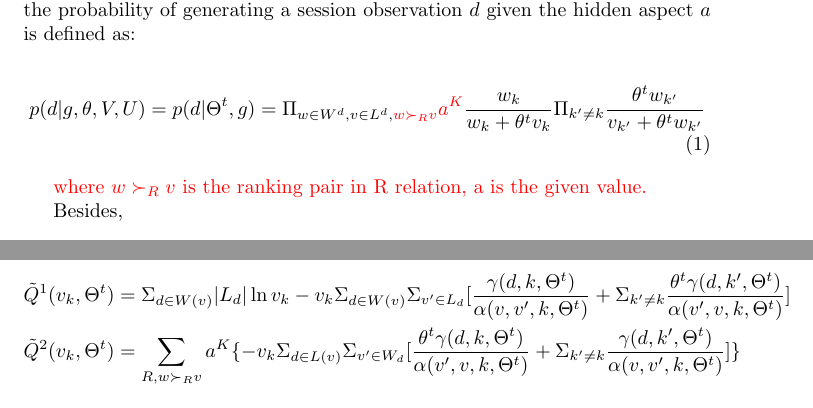
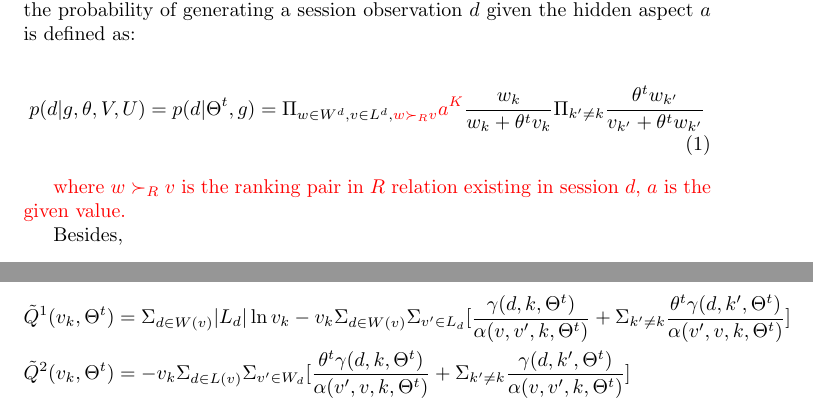
Before and after one commit to shenxiaolinZERO/LaTeXFile, a LaTeX document (ExplicitAndImplicitFeedback/ModifyByConfidenceLevel.tex): two parts of pages 1 and 3 of 3 before the commit and two parts of pages 1 and 2 of 3 after it, joined at a grey line, cut so that both start at the same text. Compiled offline with pdfLaTeX.

Commit message:
Explicit-BTL

```diff
--- a/ExplicitAndImplicitFeedback/ModifyByConfidenceLevel.tex
+++ b/ExplicitAndImplicitFeedback/ModifyByConfidenceLevel.tex
@@ -23,7 +23,7 @@
         =p(d|\Theta^t,g)=\Pi_{w \in W^d, v\in L^d,\textcolor{red}{ w \succ_R v}} \textcolor{red}{a^K} \frac{w_k}{w_k+\theta^t v_k}\Pi_{k'\neq k}\frac{\theta^t w_{k'}}{v_{k'}+\theta^t w_{k'}}
 \end{align}
 
-\textcolor{red}{where $ w \succ_R v $ is the ranking pair in R relation, a is the given value.}
+\textcolor{red}{where $ w \succ_R v $ is the ranking pair in $R$ relation existing in session $d$, $ a $ is the given value.}
 
 Besides,
 \begin{eqnarray}
@@ -91,7 +91,7 @@ hence, we obtain a minorization function of $\tilde{Q}(\Theta^t)$.\\
 \begin{equation}
 \begin{aligned}
 \tilde{Q}^1(v_k,\Theta^t) & =\Sigma_{d\in W(v)} |L_d| \ln v_k -v_k\Sigma_{d\in W(v)}\Sigma_{v'\in L_d} [\frac{\gamma(d,k,\Theta^t)}{ \alpha(v,v',k,\Theta^t)} +\Sigma_{k'\neq k}\frac{\theta^t\gamma(d,k',\Theta^t)}{\alpha(v',v,k,\Theta^t)}]\\ \nonumber
-\tilde{Q}^2(v_k,\Theta^t) & =\sum_{R,w \succ_R v} a^K \{ -v_k \Sigma_{d\in L(v)}\Sigma_{v'\in W_d} [\frac{\theta^t \gamma(d,k,\Theta^t)}{\alpha(v',v,k,\Theta^t)}+\Sigma_{k'\neq k} \frac{\gamma(d,k',\Theta^t)}{\alpha(v,v',k,\Theta^t)}]\}
+\tilde{Q}^2(v_k,\Theta^t) & =-v_k \Sigma_{d\in L(v)}\Sigma_{v'\in W_d} [\frac{\theta^t \gamma(d,k,\Theta^t)}{\alpha(v',v,k,\Theta^t)}+\Sigma_{k'\neq k} \frac{\gamma(d,k',\Theta^t)}{\alpha(v,v',k,\Theta^t)}]
 \end{aligned}
 \end{equation}
  where:\\
```
Also changed, not shown: ExplicitAndImplicitFeedback/ModifyByConfidenceLevel.pdf, ExplicitAndImplicitFeedback/ModifyByConfidenceLevel.tex (6 more changed lines), 3 other files.
